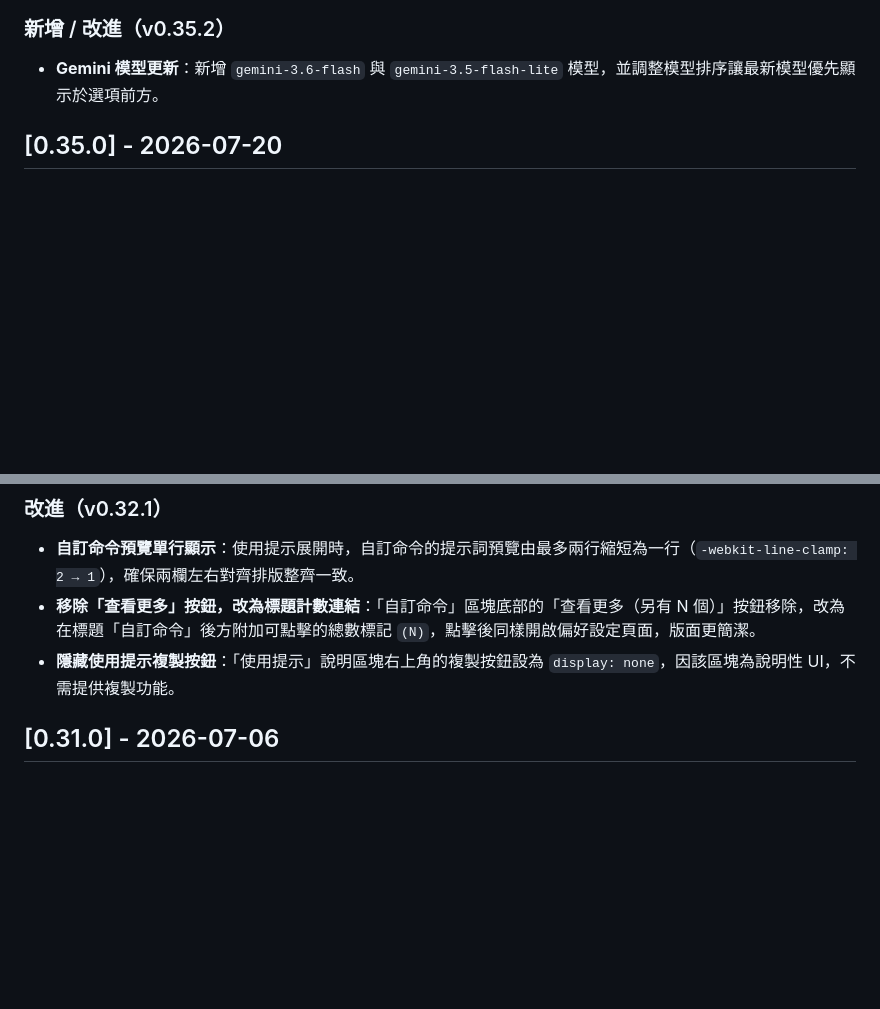
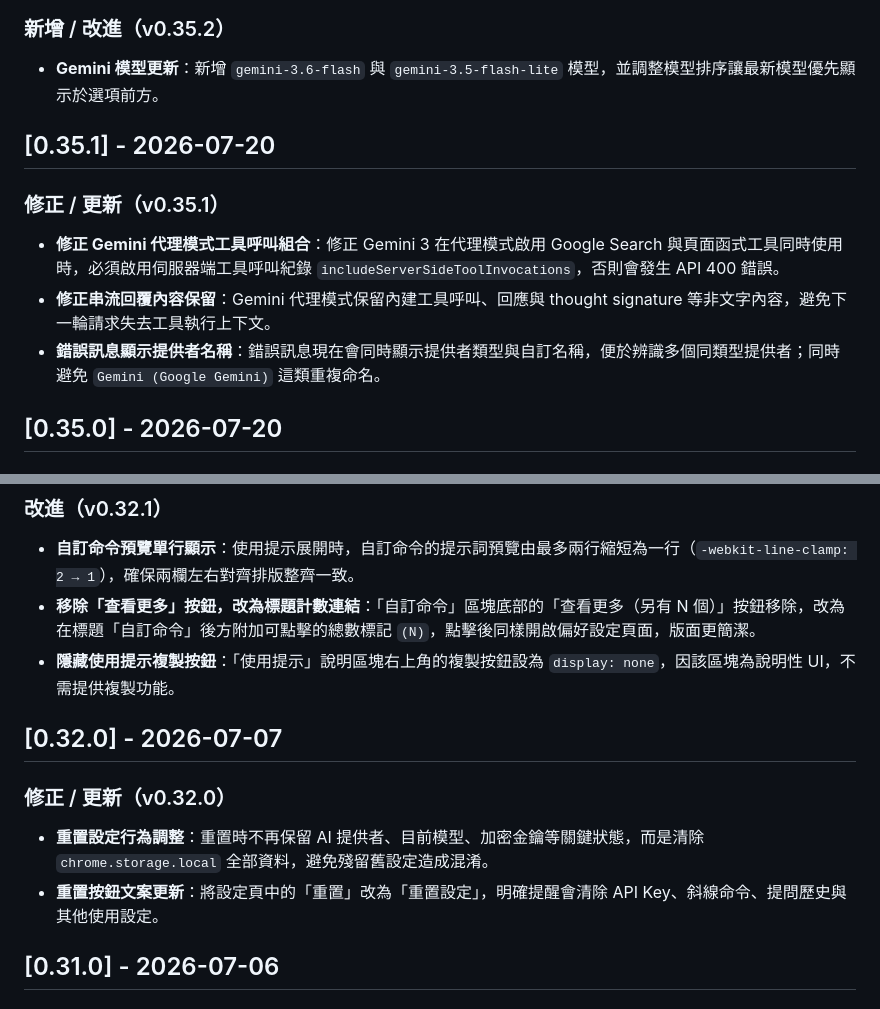
Before and after one commit to doggy8088/ask-page-extension, a Markdown page: CHANGELOG.md, 2 parts joined by grey strips. Drawn GitHub-style; blank space fills up the shorter version.

Commit message:
docs(changelog): 補齊缺漏版本的發布說明
補齊 `CHANGELOG.md` 中未記錄的兩個已發布版本項目，避免與 GitHub Releases 對應不完整。

修正內容如下：
- 新增 `0.35.1` 版本區塊，補上 Gemini 代理模式工具組合修正、串流上下文保留與提供者名稱顯示。
- 新增 `0.32.0` 版本區塊，補上重置設定行為修正與重置按鈕文案調整。
- 確認 `CHANGELOG` 現在覆蓋 `v0.2.0` 至 `v0.36.0` 的全部已發佈版本標題。

此提交僅補齊文件版本紀錄，不更動原始功能程式邏輯。

```diff
--- a/CHANGELOG.md
+++ b/CHANGELOG.md
@@ -25,6 +25,14 @@
 ### 新增 / 改進（v0.35.2）
 
 - **Gemini 模型更新**：新增 `gemini-3.6-flash` 與 `gemini-3.5-flash-lite` 模型，並調整模型排序讓最新模型優先顯示於選項前方。
+
+## [0.35.1] - 2026-07-20
+
+### 修正 / 更新（v0.35.1）
+
+- **修正 Gemini 代理模式工具呼叫組合**：修正 Gemini 3 在代理模式啟用 Google Search 與頁面函式工具同時使用時，必須啟用伺服器端工具呼叫紀錄 `includeServerSideToolInvocations`，否則會發生 API 400 錯誤。
+- **修正串流回覆內容保留**：Gemini 代理模式保留內建工具呼叫、回應與 thought signature 等非文字內容，避免下一輪請求失去工具執行上下文。
+- **錯誤訊息顯示提供者名稱**：錯誤訊息現在會同時顯示提供者類型與自訂名稱，便於辨識多個同類型提供者；同時避免 `Gemini (Google Gemini)` 這類重複命名。
 
 ## [0.35.0] - 2026-07-20
 
@@ -64,6 +72,13 @@
 - **自訂命令預覽單行顯示**：使用提示展開時，自訂命令的提示詞預覽由最多兩行縮短為一行（`-webkit-line-clamp: 2 → 1`），確保兩欄左右對齊排版整齊一致。
 - **移除「查看更多」按鈕，改為標題計數連結**：「自訂命令」區塊底部的「查看更多（另有 N 個）」按鈕移除，改為在標題「自訂命令」後方附加可點擊的總數標記 `(N)`，點擊後同樣開啟偏好設定頁面，版面更簡潔。
 - **隱藏使用提示複製按鈕**：「使用提示」說明區塊右上角的複製按鈕設為 `display: none`，因該區塊為說明性 UI，不需提供複製功能。
+
+## [0.32.0] - 2026-07-07
+
+### 修正 / 更新（v0.32.0）
+
+- **重置設定行為調整**：重置時不再保留 AI 提供者、目前模型、加密金鑰等關鍵狀態，而是清除 `chrome.storage.local` 全部資料，避免殘留舊設定造成混淆。
+- **重置按鈕文案更新**：將設定頁中的「重置」改為「重置設定」，明確提醒會清除 API Key、斜線命令、提問歷史與其他使用設定。
 
 ## [0.31.0] - 2026-07-06
 
```
